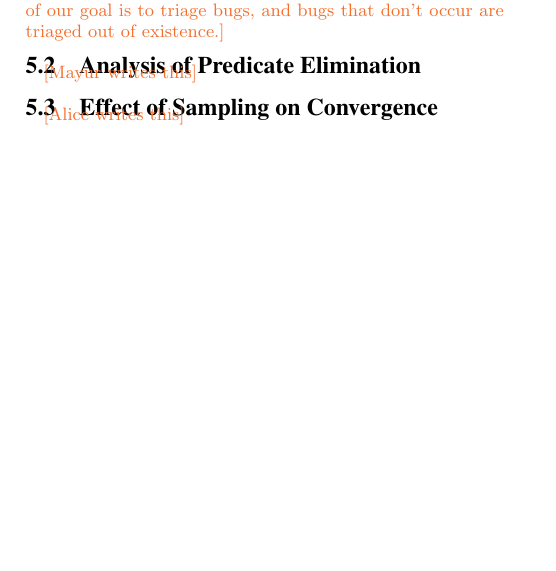
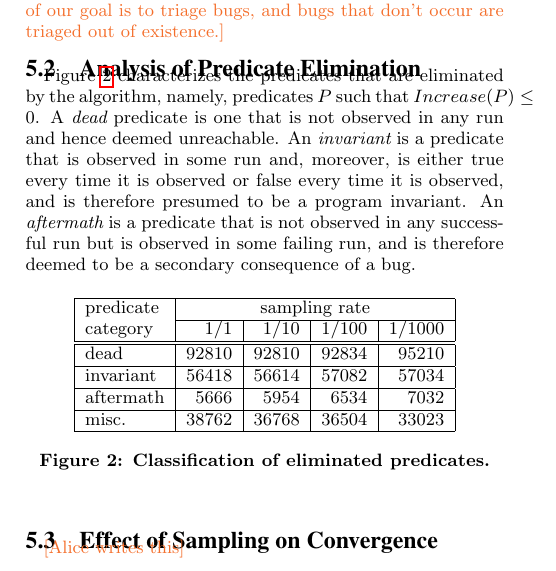
Before and after one commit to liblit/cbiexp, a LaTeX paper (pldi-2004/master.tex, which reads pldi-2004/experiments.tex): part of one column of page 8 of 9, cut so that both start at the same text, the shorter picture padded with empty space. Compiled offline with pdfLaTeX.

Commit message:
*** empty log message ***

```diff
--- a/pldi-2004/experiments.tex
+++ b/pldi-2004/experiments.tex
@@ -190,7 +190,40 @@ reader that part of our goal is to triage bugs, and bugs that don't occur
 are triaged out of existence.}
 
 \subsection{Analysis of Predicate Elimination}
-\placeholder{Mayur writes this}
+
+Figure \ref{predelim} characterizes the predicates that are eliminated by
+the algorithm, namely, predicates $P$ such that $Increase(P) \leq 0$.
+A {\it dead} predicate is one that is not observed in any run and hence
+deemed unreachable.
+An {\it invariant} is a predicate that is observed in some run and, moreover,
+is either true every time it is observed or false every time it is observed,
+and is therefore presumed to be a program invariant.
+An {\it aftermath} is a predicate that is not observed in any successful run but
+is observed in some failing run, and is therefore deemed to be a secondary consequence
+of a bug.
+
+\begin{figure}[h]
+\begin{center}
+\begin{tabular}{|l|r|r|r|r|}
+\hline
+predicate &  \multicolumn{4}{c|}{sampling rate} \\
+\cline{2-5}
+category  &  1/1 & 1/10 & 1/100 & 1/1000 \\
+\hline
+\hline
+dead      &  92810 & 92810 & 92834 & 95210 \\
+\hline
+invariant &  56418 & 56614 & 57082 & 57034 \\
+\hline
+aftermath &  5666  & 5954  & 6534  & 7032 \\
+\hline
+misc.     &  38762 & 36768 & 36504 & 33023 \\
+\hline
+\end{tabular}
+\caption{Classification of eliminated predicates.}
+\label{predelim}
+\end{center}
+\end{figure}
 
 \subsection{Effect of Sampling on Convergence}
 \placeholder{Alice writes this}
```
